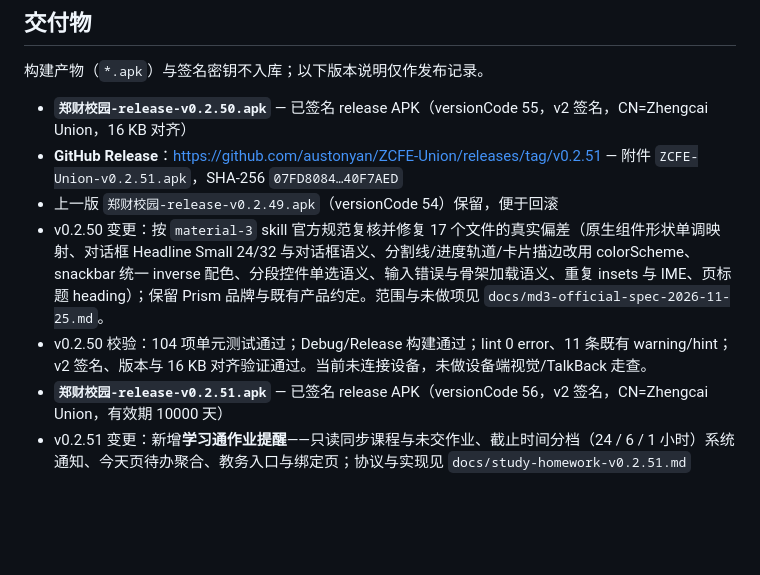
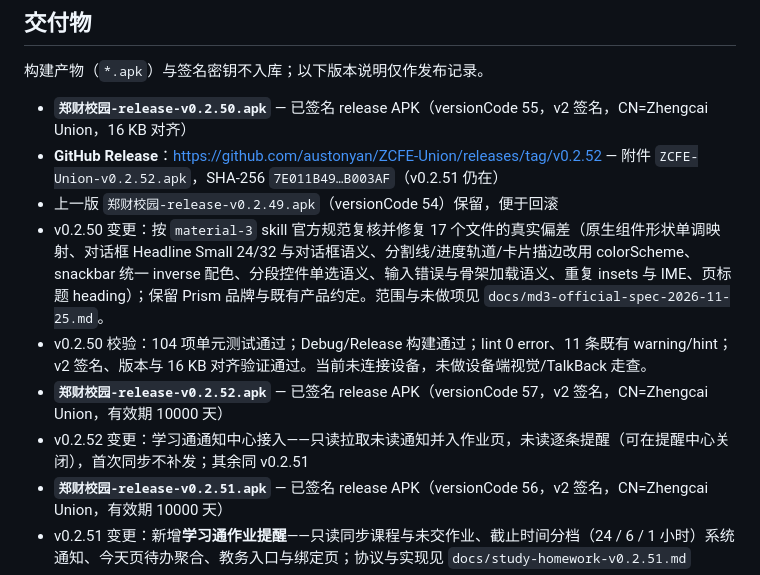
Before and after one commit to austonyan/ZCFE-Union, a Markdown page: README.md, the part around the change. Drawn GitHub-style; blank space fills up the shorter version.

```diff
--- a/README.md
+++ b/README.md
@@ -7,10 +7,12 @@
 构建产物（`*.apk`）与签名密钥不入库；以下版本说明仅作发布记录。
 
 - **`郑财校园-release-v0.2.50.apk`** — 已签名 release APK（versionCode 55，v2 签名，CN=Zhengcai Union，16 KB 对齐）
-- **GitHub Release**：<https://github.com/austonyan/ZCFE-Union/releases/tag/v0.2.51> — 附件 `ZCFE-Union-v0.2.51.apk`，SHA-256 `07FD8084…40F7AED`
+- **GitHub Release**：<https://github.com/austonyan/ZCFE-Union/releases/tag/v0.2.52> — 附件 `ZCFE-Union-v0.2.52.apk`，SHA-256 `7E011B49…B003AF`（v0.2.51 仍在）
 - 上一版 `郑财校园-release-v0.2.49.apk`（versionCode 54）保留，便于回滚
 - v0.2.50 变更：按 `material-3` skill 官方规范复核并修复 17 个文件的真实偏差（原生组件形状单调映射、对话框 Headline Small 24/32 与对话框语义、分割线/进度轨道/卡片描边改用 colorScheme、snackbar 统一 inverse 配色、分段控件单选语义、输入错误与骨架加载语义、重复 insets 与 IME、页标题 heading）；保留 Prism 品牌与既有产品约定。范围与未做项见 `docs/md3-official-spec-2026-11-25.md`。
 - v0.2.50 校验：104 项单元测试通过；Debug/Release 构建通过；lint 0 error、11 条既有 warning/hint；v2 签名、版本与 16 KB 对齐验证通过。当前未连接设备，未做设备端视觉/TalkBack 走查。
+- **`郑财校园-release-v0.2.52.apk`** — 已签名 release APK（versionCode 57，v2 签名，CN=Zhengcai Union，有效期 10000 天）
+- v0.2.52 变更：学习通通知中心接入——只读拉取未读通知并入作业页，未读逐条提醒（可在提醒中心关闭），首次同步不补发；其余同 v0.2.51
 - **`郑财校园-release-v0.2.51.apk`** — 已签名 release APK（versionCode 56，v2 签名，CN=Zhengcai Union，有效期 10000 天）
 - v0.2.51 变更：新增**学习通作业提醒**——只读同步课程与未交作业、截止时间分档（24 / 6 / 1 小时）系统通知、今天页待办聚合、教务入口与绑定页；协议与实现见 `docs/study-homework-v0.2.51.md`
 - v0.2.51 校验：单元测试全绿（含新增的学习通加密基准、页面解析、时间补年份与提醒分档）；Debug/Release 构建通过；MUMU 模拟器（Android 12）安装运行、页面与登录链路实机核对
```
Also changed, not shown: docs/study-homework-v0.2.51.md (+17 -3 lines), docs/img/xxt-09-notices.png (added), docs/img/xxt-10-release-0.2.52.png (added), 12 other files.
